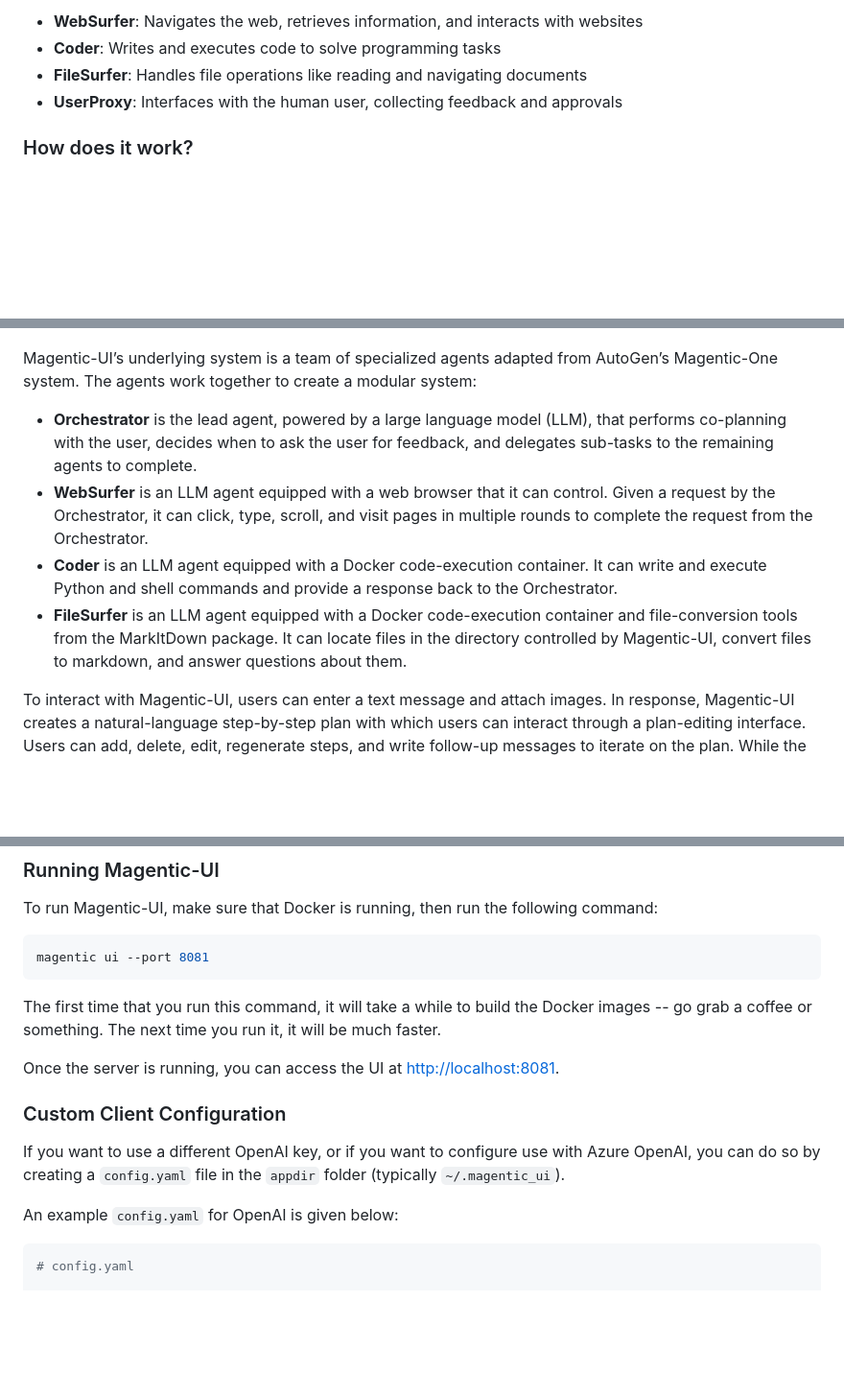
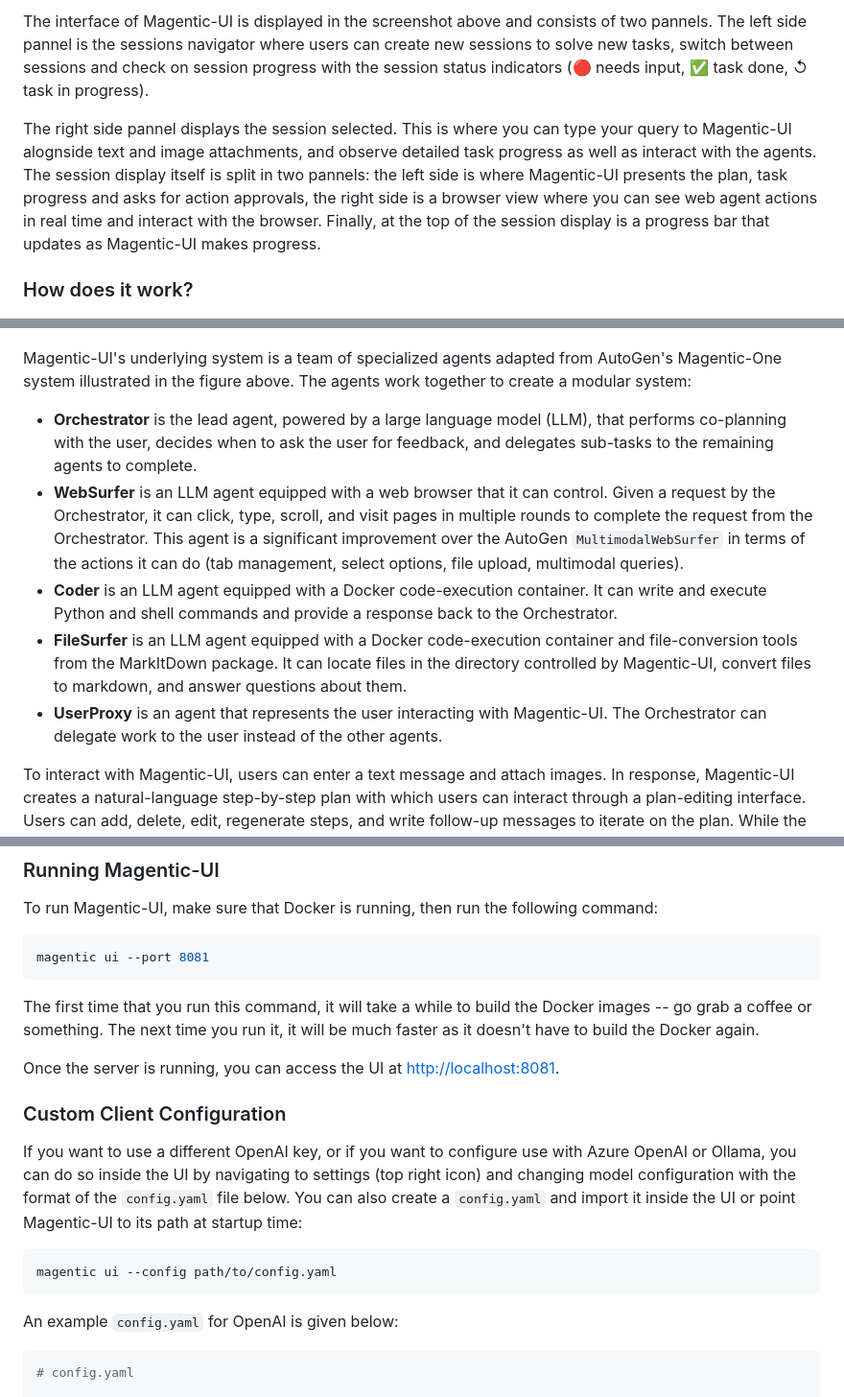
Before and after one commit to yinfi/magentic-ui, a Markdown page: README.md, 3 parts joined by grey strips. Shown: that part at 96% size. Rendered like a GitHub page; blank space fills up the shorter version.

````diff
--- a/README.md
+++ b/README.md
@@ -55,22 +74,24 @@ Magentic-UI is a multi-agent system consisting of 5 agents - an Orchestrator tha
 
-- **WebSurfer**: Navigates the web, retrieves information, and interacts with websites
-- **Coder**: Writes and executes code to solve programming tasks
-- **FileSurfer**: Handles file operations like reading and navigating documents
-- **UserProxy**: Interfaces with the human user, collecting feedback and approvals
+
+The interface of Magentic-UI is displayed in the screenshot above and consists of two pannels. The left side pannel is the sessions navigator where users can create new sessions to solve new tasks, switch between sessions and check on session progress with the session status indicators (🔴 needs input, ✅ task done, ↺ task in progress).
+
+The right side pannel displays the session selected. This is where you can type your query to Magentic-UI alognside text and image attachments, and observe detailed task progress as well as  interact with the agents. The session display itself is split in two pannels: the left side is where Magentic-UI presents the plan, task progress and asks for action approvals, the right side is a browser view where you can see web agent actions in real time and interact with the browser. Finally, at the top of the session display is a progress bar that updates as Magentic-UI makes progress.
+
+
 
 ### How does it work?
-
-
 
 <p align="center">
   <img src="./docs/magenticui.jpg" alt="Magentic-UI" height="400">
 </p>
 
-Magentic-UI’s underlying system is a team of specialized agents adapted from AutoGen’s Magentic-One system. The agents work together to create a modular system:
+Magentic-UI's underlying system is a team of specialized agents adapted from AutoGen's Magentic-One system illustrated in the figure above. The agents work together to create a modular system:
+
 - **Orchestrator** is the lead agent, powered by a large language model (LLM), that performs co-planning with the user, decides when to ask the user for feedback, and delegates sub-tasks to the remaining agents to complete.
-- **WebSurfer** is an LLM agent equipped with a web browser that it can control. Given a request by the Orchestrator, it can click, type, scroll, and visit pages in multiple rounds to complete the request from the Orchestrator.
+- **WebSurfer** is an LLM agent equipped with a web browser that it can control. Given a request by the Orchestrator, it can click, type, scroll, and visit pages in multiple rounds to complete the request from the Orchestrator. This agent is a significant improvement over the AutoGen ``MultimodalWebSurfer``  in terms of the actions it can do (tab management, select options, file upload, multimodal queries).
 - **Coder** is an LLM agent equipped with a Docker code-execution container. It can write and execute Python and shell commands and provide a response back to the Orchestrator.
 - **FileSurfer** is an LLM agent equipped with a Docker code-execution container and file-conversion tools from the MarkItDown package. It can locate files in the directory controlled by Magentic-UI, convert files to markdown, and answer questions about them.
+- **UserProxy** is an agent that represents the user interacting with Magentic-UI. The Orchestrator can delegate work to the user instead of the other agents.
 
 To interact with Magentic-UI, users can enter a text message and attach images. In response, Magentic-UI creates a natural-language step-by-step plan with which users can interact through a plan-editing interface. Users can add, delete, edit, regenerate steps, and write follow-up messages to iterate on the plan. While the user editing the plan adds an upfront cost to the interaction, it can potentially save a significant amount of time in the agent executing the plan and increase its chance at success.
 
@@ -119,13 +140,16 @@ To run Magentic-UI, make sure that Docker is running, then run the following com
 magentic ui --port 8081
 ```
 
-The first time that you run this command, it will take a while to build the Docker images -- go grab a coffee or something. The next time you run it, it will be much faster.
+The first time that you run this command, it will take a while to build the Docker images -- go grab a coffee or something. The next time you run it, it will be much faster as it doesn't have to build the Docker again.
 
 Once the server is running, you can access the UI at <http://localhost:8081>.
 
 ### Custom Client Configuration
 
-If you want to use a different OpenAI key, or if you want to configure use with Azure OpenAI, you can do so by creating a `config.yaml` file in the `appdir` folder (typically `~/.magentic_ui`).
+If you want to use a different OpenAI key, or if you want to configure use with Azure OpenAI or Ollama, you can do so inside the UI by navigating to settings (top right icon) and changing model configuration with the format of the `config.yaml` file below. You can also create a `config.yaml` and import it inside the UI or point Magentic-UI to its path at startup time:
+```bash
+magentic ui --config path/to/config.yaml
+```
 
 An example `config.yaml` for OpenAI is given below:
 
````
Also changed, not shown: other parts of README.md (+29 -14 lines), docs/magenticui_running.png (added), 1 other file.
